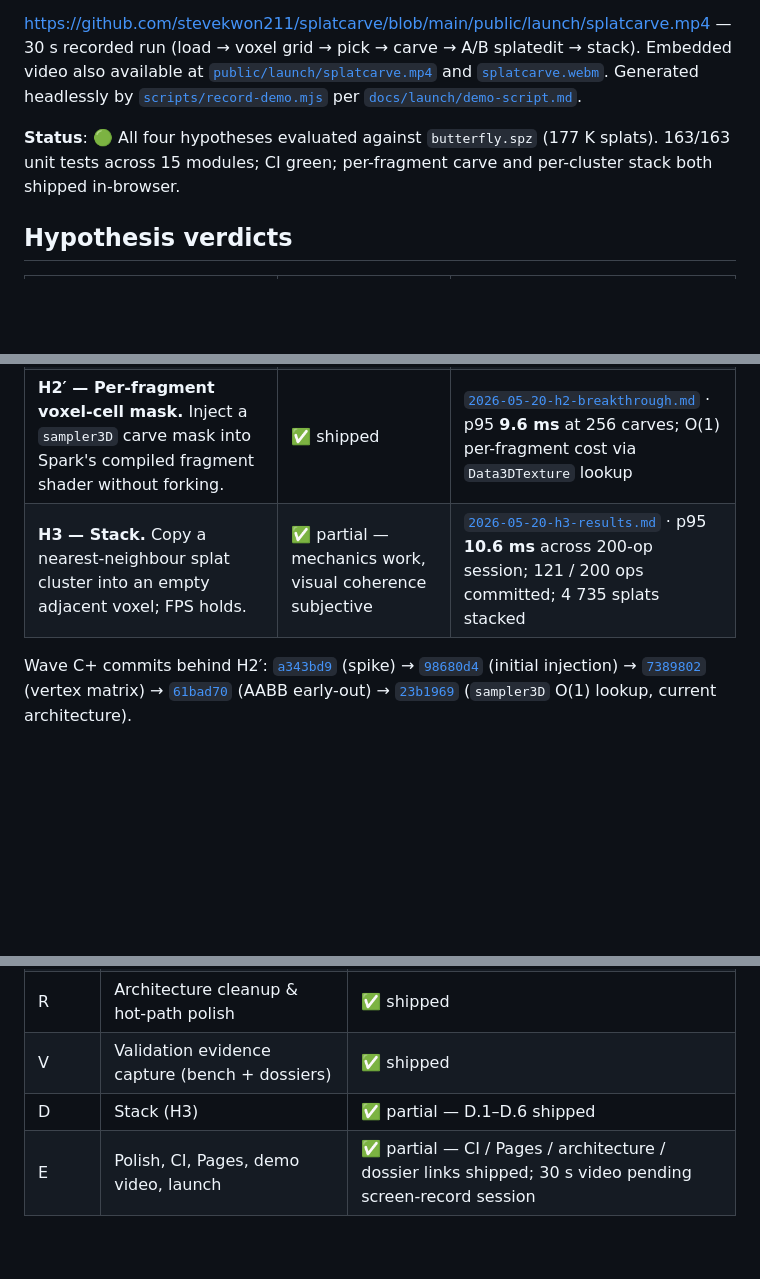
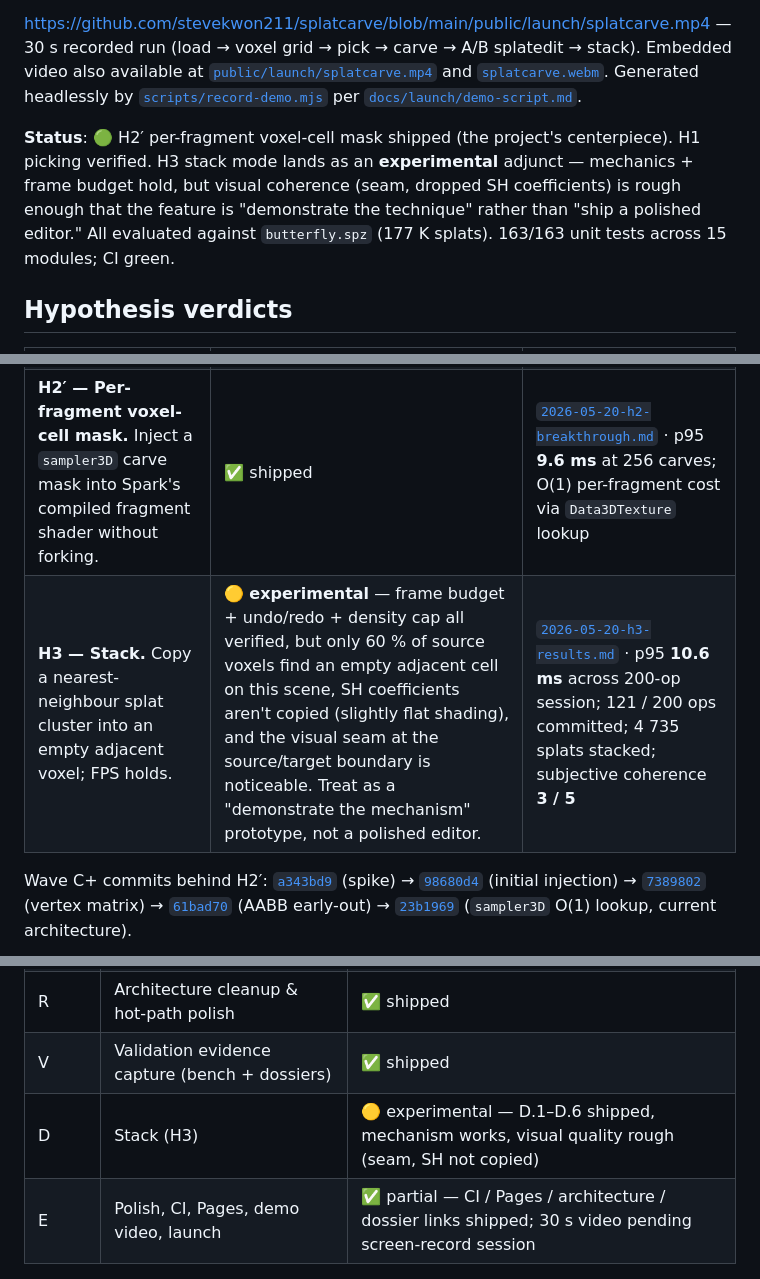
Before and after one commit to stevekwon211/splatcarve, a Markdown page: README.md, 3 parts joined by grey strips. Rendered like a GitHub page; blank space fills up the shorter version.

Commit message:
docs: re-grade H3 from "partial" to "experimental" — honest verdict
User feedback flagged that H3 stack mode reads as "shipped feature" in
the README while the H3 dossier itself records a 60% commit rate, no
SH coefficient transfer, a visible source/target seam, and a subjective
coherence of 3/5. "✅ partial" oversells what is in fact a research-grade
prototype.

Re-grades to 🟡 experimental in three places:
- README status banner: H2′ is the centerpiece, H3 is "demonstrate the
  technique" not "ship a polished editor"
- README verdict table H3 row: full caveat list inline
- README plan/progress D row: mechanism works, visual quality rough
- H3 dossier verdict line: explicit rejection of "✅" as overselling

Code, tests, CI, dossier data — all unchanged. Honesty edit.

```diff
--- a/README.md
+++ b/README.md
@@ -6,7 +6,7 @@
 
 https://github.com/stevekwon211/splatcarve/blob/main/public/launch/splatcarve.mp4 — 30 s recorded run (load → voxel grid → pick → carve → A/B splatedit → stack). Embedded video also available at [`public/launch/splatcarve.mp4`](public/launch/splatcarve.mp4) and [`splatcarve.webm`](public/launch/splatcarve.webm). Generated headlessly by [`scripts/record-demo.mjs`](scripts/record-demo.mjs) per [`docs/launch/demo-script.md`](docs/launch/demo-script.md).
 
-**Status**: 🟢 All four hypotheses evaluated against `butterfly.spz` (177 K splats). 163/163 unit tests across 15 modules; CI green; per-fragment carve and per-cluster stack both shipped in-browser.
+**Status**: 🟢 H2′ per-fragment voxel-cell mask shipped (the project's centerpiece). H1 picking verified. H3 stack mode lands as an **experimental** adjunct — mechanics + frame budget hold, but visual coherence (seam, dropped SH coefficients) is rough enough that the feature is "demonstrate the technique" rather than "ship a polished editor." All evaluated against `butterfly.spz` (177 K splats). 163/163 unit tests across 15 modules; CI green.
 
 ## Hypothesis verdicts
 
@@ -15,7 +15,7 @@ https://github.com/stevekwon211/splatcarve/blob/main/public/launch/splatcarve.mp
 | **H1 — Picking.** Identify a specific splat under the cursor at < 10 ms p95. | ✅ partial — latency met, snap-to-voxel works | [`2026-05-20-h1-results.md`](docs/research/2026-05-20-h1-results.md) · p95 **5.30 ms**, 49 / 200 NDC samples produced a unique-splat hit |
 | **H2 — Per-splat carve.** Delete splats grouped by voxel to produce a clean hole. | ✗ deliberately — motivated H2′ | [`2026-05-19-h2-partial-results.md`](docs/research/2026-05-19-h2-partial-results.md) · per-splat-center masking can't make a sharp cube, by construction. Kept as `?mask=splatedit` A/B baseline. |
 | **H2′ — Per-fragment voxel-cell mask.** Inject a `sampler3D` carve mask into Spark's compiled fragment shader without forking. | ✅ shipped | [`2026-05-20-h2-breakthrough.md`](docs/research/2026-05-20-h2-breakthrough.md) · p95 **9.6 ms** at 256 carves; O(1) per-fragment cost via `Data3DTexture` lookup |
-| **H3 — Stack.** Copy a nearest-neighbour splat cluster into an empty adjacent voxel; FPS holds. | ✅ partial — mechanics work, visual coherence subjective | [`2026-05-20-h3-results.md`](docs/research/2026-05-20-h3-results.md) · p95 **10.6 ms** across 200-op session; 121 / 200 ops committed; 4 735 splats stacked |
+| **H3 — Stack.** Copy a nearest-neighbour splat cluster into an empty adjacent voxel; FPS holds. | 🟡 **experimental** — frame budget + undo/redo + density cap all verified, but only 60 % of source voxels find an empty adjacent cell on this scene, SH coefficients aren't copied (slightly flat shading), and the visual seam at the source/target boundary is noticeable. Treat as a "demonstrate the mechanism" prototype, not a polished editor. | [`2026-05-20-h3-results.md`](docs/research/2026-05-20-h3-results.md) · p95 **10.6 ms** across 200-op session; 121 / 200 ops committed; 4 735 splats stacked; subjective coherence **3 / 5** |
 
 Wave C+ commits behind H2′: [`a343bd9`](https://github.com/stevekwon211/splatcarve/commit/a343bd9) (spike) → [`98680d4`](https://github.com/stevekwon211/splatcarve/commit/98680d4) (initial injection) → [`7389802`](https://github.com/stevekwon211/splatcarve/commit/7389802) (vertex matrix) → [`61bad70`](https://github.com/stevekwon211/splatcarve/commit/61bad70) (AABB early-out) → [`23b1969`](https://github.com/stevekwon211/splatcarve/commit/23b1969) (`sampler3D` O(1) lookup, current architecture).
 
@@ -215,7 +215,7 @@ The full phased plan with hypotheses, success criteria, risks, and verification
 | **C+** | **Per-fragment SDF mask breakthrough (H2′)** | **✅ shipped — the centerpiece** |
 | R | Architecture cleanup & hot-path polish | ✅ shipped |
 | V | Validation evidence capture (bench + dossiers) | ✅ shipped |
-| D | Stack (H3) | ✅ partial — D.1–D.6 shipped |
+| D | Stack (H3) | 🟡 experimental — D.1–D.6 shipped, mechanism works, visual quality rough (seam, SH not copied) |
 | E | Polish, CI, Pages, demo video, launch | ✅ partial — CI / Pages / architecture / dossier links shipped; 30 s video pending screen-record session |
 
 ## License
```
Also changed, not shown: docs/research/2026-05-20-h3-results.md (+1 -1 lines).
